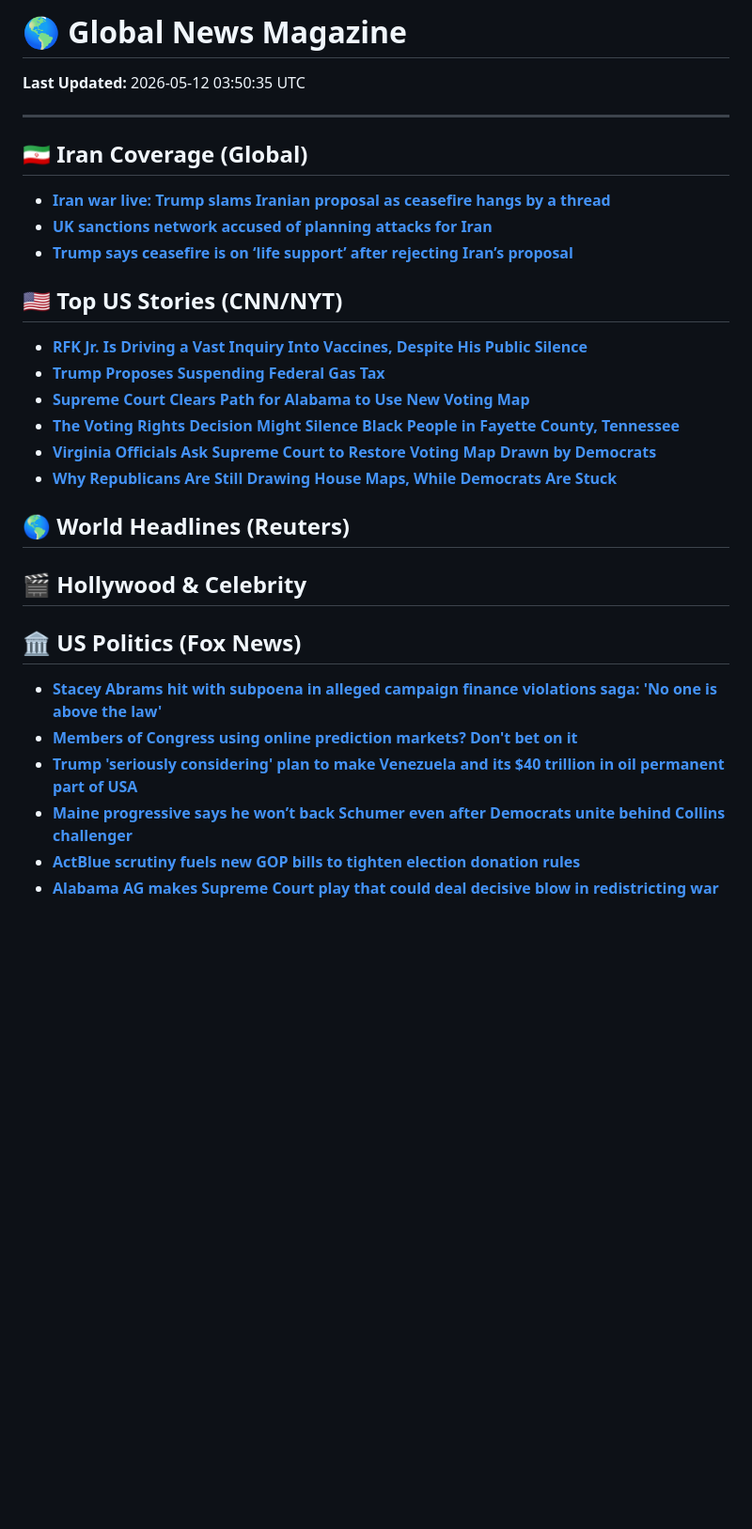
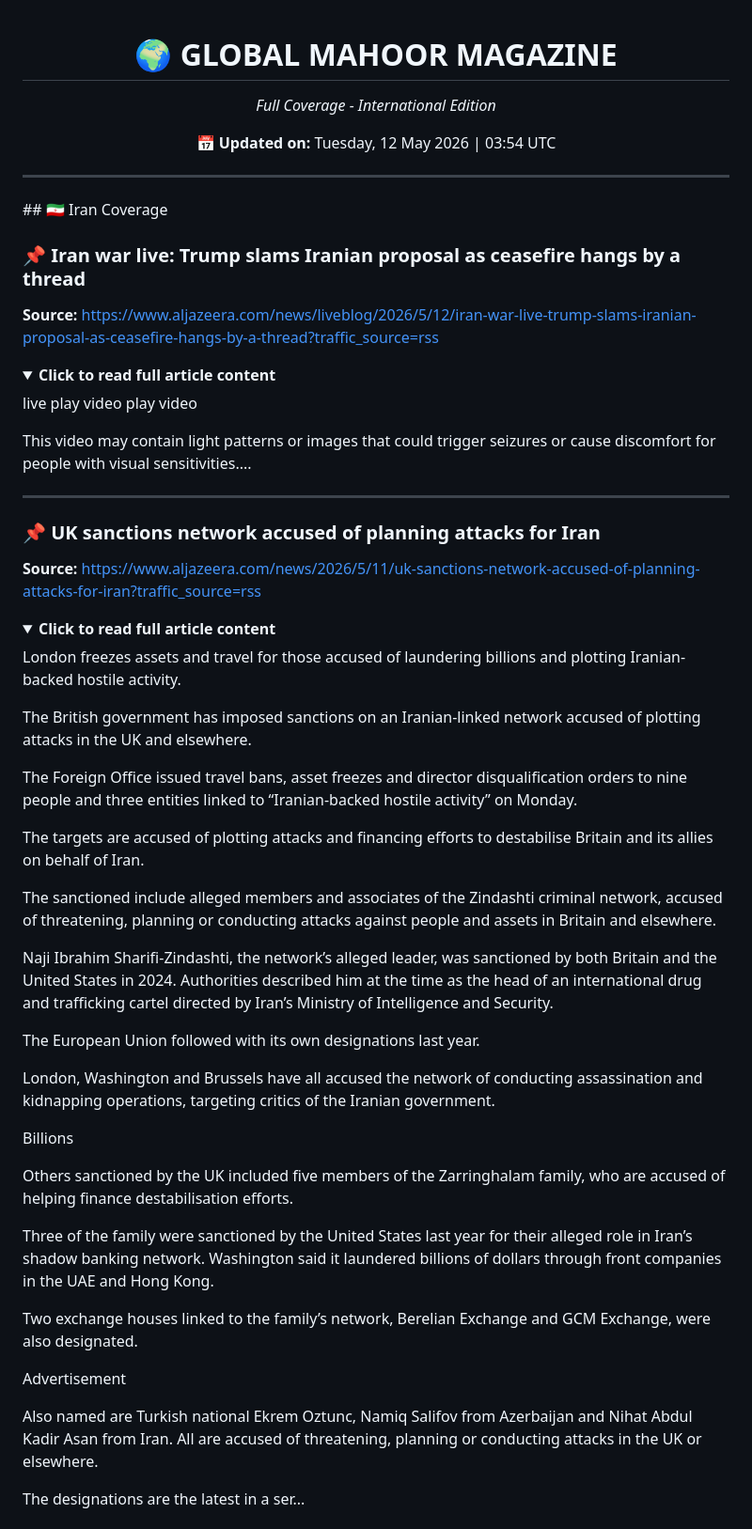
Before and after one commit to mojtabatavousi136-del/Global-News-Magazine, a Markdown page: README.md, the part around one of its changes. Shown at 94% size. Rendered like a GitHub page; folded sections open; blank space fills up the shorter version.

Commit message:
Updated with full text content

```diff
--- a/README.md
+++ b/README.md
@@ -1,30 +1,61 @@
-# 🌎 Global News Magazine
 
-**Last Updated:** 2026-05-12 03:50:35 UTC
+<div align="center">
+    <h1>🌍 GLOBAL MAHOOR MAGAZINE</h1>
+    <p><i>Full Coverage - International Edition</i></p>
+    <p>📅 <b>Updated on:</b> Tuesday, 12 May 2026 | 03:54 UTC</p>
+    <hr>
+</div>
+## 🇮🇷 Iran Coverage
+
+### 📌 Iran war live: Trump slams Iranian proposal as ceasefire hangs by a thread
+**Source:** https://www.aljazeera.com/news/liveblog/2026/5/12/iran-war-live-trump-slams-iranian-proposal-as-ceasefire-hangs-by-a-thread?traffic_source=rss
+
+<details>
+<summary><b>Click to read full article content</b></summary>
+
+live play video play video
+
+This video may contain light patterns or images that could trigger seizures or cause discomfort for people with visual sensitivities....
+
+</details>
 
 ---
 
-## 🇮🇷 Iran Coverage (Global)
-- **[Iran war live: Trump slams Iranian proposal as ceasefire hangs by a thread](https://www.aljazeera.com/news/liveblog/2026/5/12/iran-war-live-trump-slams-iranian-proposal-as-ceasefire-hangs-by-a-thread?traffic_source=rss)**
-- **[UK sanctions network accused of planning attacks for Iran](https://www.aljazeera.com/news/2026/5/11/uk-sanctions-network-accused-of-planning-attacks-for-iran?traffic_source=rss)**
-- **[Trump says ceasefire is on ‘life support’ after rejecting Iran’s proposal](https://www.aljazeera.com/video/newsfeed/2026/5/11/trump-says-ceasefire-is-on-life-support-after-rejecting-irans-proposal?traffic_source=rss)**
+### 📌 UK sanctions network accused of planning attacks for Iran
+**Source:** https://www.aljazeera.com/news/2026/5/11/uk-sanctions-network-accused-of-planning-attacks-for-iran?traffic_source=rss
 
-## 🇺🇸 Top US Stories (CNN/NYT)
-- **[RFK Jr. Is Driving a Vast Inquiry Into Vaccines, Despite His Public Silence](https://www.nytimes.com/2026/05/11/health/kennedy-vaccine-safety.html)**
-- **[Trump Proposes Suspending Federal Gas Tax](https://www.nytimes.com/2026/05/11/briefing/trump-gas-tax-iran-truce.html)**
-- **[Supreme Court Clears Path for Alabama to Use New Voting Map](https://www.nytimes.com/2026/05/11/us/politics/supreme-court-alabama-map.html)**
-- **[The Voting Rights Decision Might Silence Black People in Fayette County, Tennessee](https://www.nytimes.com/2026/05/11/us/fayette-county-tennessee-voting-rights.html)**
-- **[Virginia Officials Ask Supreme Court to Restore Voting Map Drawn by Democrats](https://www.nytimes.com/2026/05/11/us/politics/supreme-court-virginia-redistricting.html)**
-- **[Why Republicans Are Still Drawing House Maps, While Democrats Are Stuck](https://www.nytimes.com/2026/05/11/us/politics/redistricting-republicans-democrats.html)**
+<details>
+<summary><b>Click to read full article content</b></summary>
 
-## 🌎 World Headlines (Reuters)
+London freezes assets and travel for those accused of laundering billions and plotting Iranian-backed hostile activity.
 
-## 🎬 Hollywood & Celebrity
+The British government has imposed sanctions on an Iranian-linked network accused of plotting attacks in the UK and elsewhere.
 
-## 🏛️ US Politics (Fox News)
-- **[Stacey Abrams hit with subpoena in alleged campaign finance violations saga: 'No one is above the law'](https://www.foxnews.com/politics/stacey-abrams-hit-subpoena-alleged-campaign-finance-violations-saga-no-one-above-law)**
-- **[Members of Congress using online prediction markets? Don't bet on it](https://www.foxnews.com/politics/members-congress-using-online-prediction-markets-dont-bet-it)**
-- **[Trump 'seriously considering' plan to make Venezuela and its $40 trillion in oil permanent part of USA](https://www.foxnews.com/politics/trump-seriously-considering-plan-make-venezuela-40-trillion-oil-permanent-part-usa)**
-- **[Maine progressive says he won’t back Schumer even after Democrats unite behind Collins challenger](https://www.foxnews.com/politics/maine-progressive-says-he-wont-back-schumer-even-after-democrats-unite-behind-collins-challenger)**
-- **[ActBlue scrutiny fuels new GOP bills to tighten election donation rules](https://www.foxnews.com/politics/actblue-scrutiny-fuels-new-gop-bills-tighten-election-donation-rules)**
-- **[Alabama AG makes Supreme Court play that could deal decisive blow in redistricting war](https://www.foxnews.com/politics/alabama-ag-makes-supreme-court-play-could-deal-decisive-blow-redistricting-war)**
+The Foreign Office issued travel bans, asset freezes and director disqualification orders to nine people and three entities linked to “Iranian-backed hostile activity” on Monday.
+
+The targets are accused of plotting attacks and financing efforts to destabilise Britain and its allies on behalf of Iran.
+
+The sanctioned include alleged members and associates of the Zindashti criminal network, accused of threatening, planning or conducting attacks against people and assets in Britain and elsewhere.
+
+Naji Ibrahim Sharifi-Zindashti, the network’s alleged leader, was sanctioned by both Britain and the United States in 2024. Authorities described him at the time as the head of an international drug and trafficking cartel directed by Iran’s Ministry of Intelligence and Security.
+
+The European Union followed with its own designations last year.
+
+London, Washington and Brussels have all accused the network of conducting assassination and kidnapping operations, targeting critics of the Iranian government.
+
+Billions
+
+Others sanctioned by the UK included five members of the Zarringhalam family, who are accused of helping finance destabilisation efforts.
+
+Three of the family were sanctioned by the United States last year for their alleged role in Iran’s shadow banking network. Washington said it laundered billions of dollars through front companies in the UAE and Hong Kong.
+
+Two exchange houses linked to the family’s network, Berelian Exchange and GCM Exchange, were also designated.
+
+Advertisement
+
+Also named are Turkish national Ekrem Oztunc, Namiq Salifov from Azerbaijan and Nihat Abdul Kadir Asan from Iran. All are accused of threatening, planning or conducting attacks in the UK or elsewhere.
+
+The designations are the latest in a ser...
+
+</details>
+
```
Also changed, not shown: other parts of README.md (+59 -0 lines).
